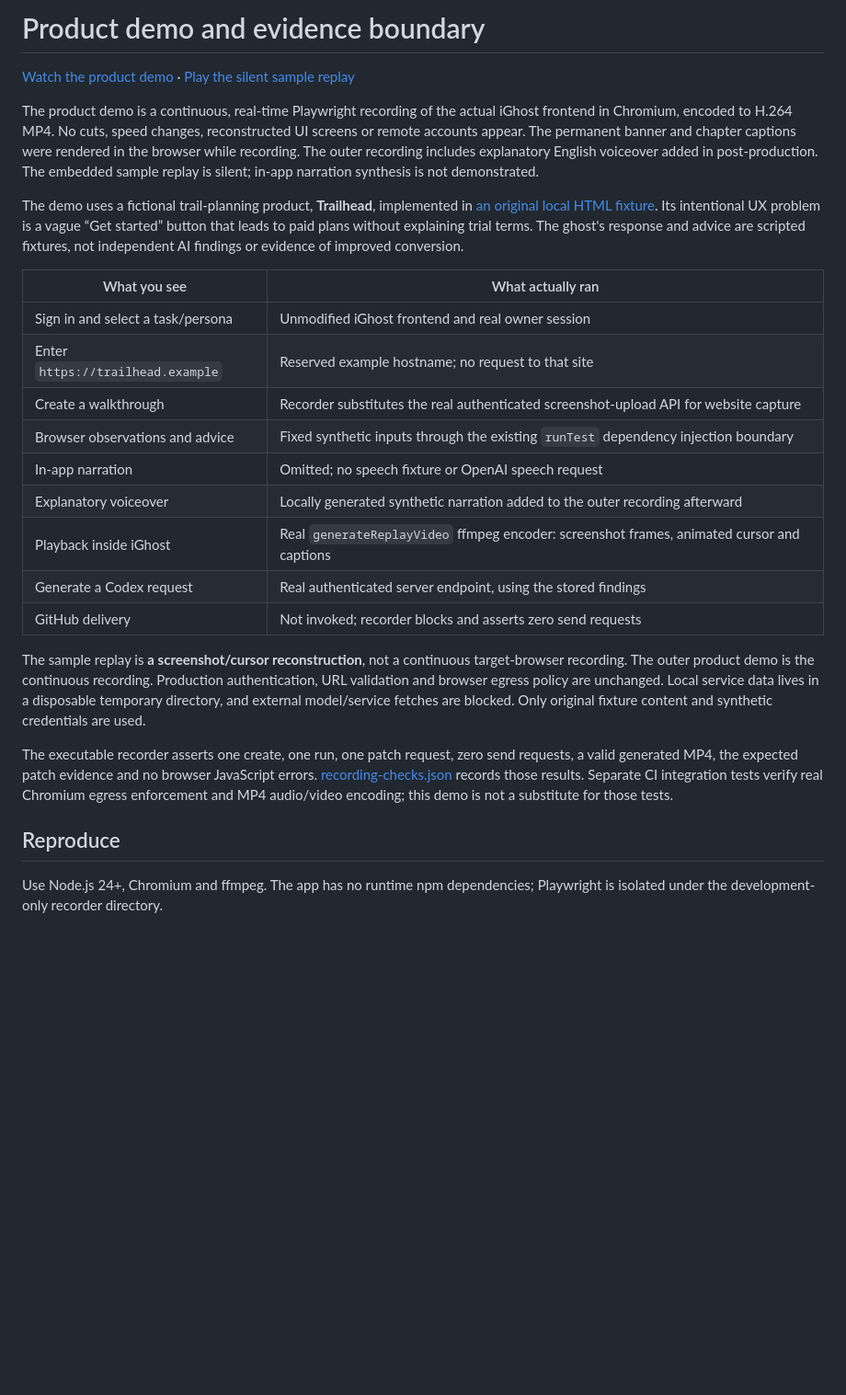
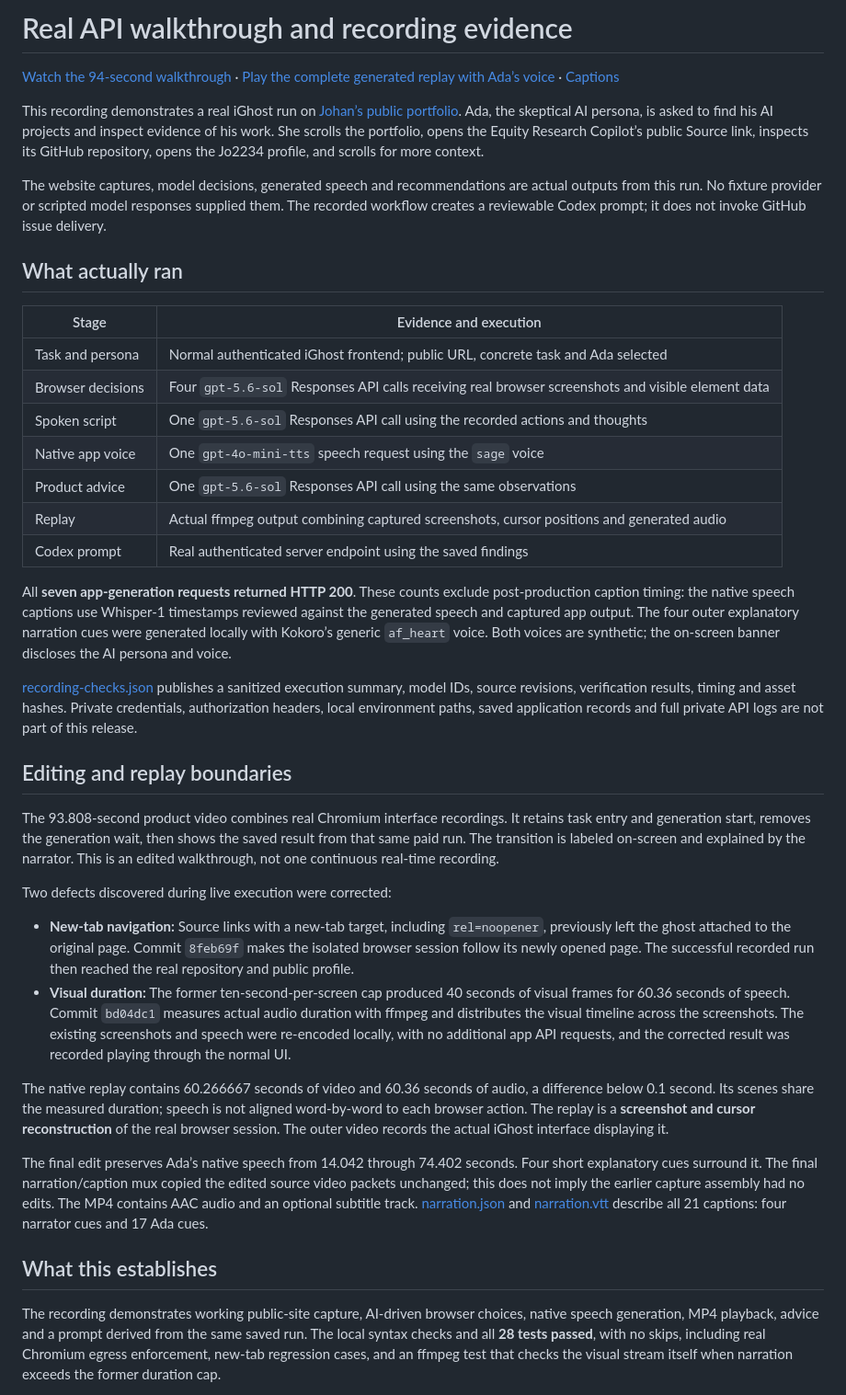
Before and after one commit to Jo2234/iGhost, a Markdown page: docs/demo/README.md, the part around the change printed below. Shown: that part at 92% size. Rendered like a GitHub page; blank space fills up the shorter version.

```diff
--- a/docs/demo/README.md
+++ b/docs/demo/README.md
@@ -1,27 +1,41 @@
-# Product demo and evidence boundary
+# Real API walkthrough and recording evidence
 
-[Watch the product demo](product-demo.mp4) · [Play the silent sample replay](sample-replay.mp4)
+[Watch the 94-second walkthrough](product-demo.mp4) · [Play the complete generated replay with Ada’s voice](sample-replay.mp4) · [Captions](narration.vtt)
 
-The product demo is a continuous, real-time Playwright recording of the actual iGhost frontend in Chromium, encoded to H.264 MP4. No cuts, speed changes, reconstructed UI screens or remote accounts appear. The permanent banner and chapter captions were rendered in the browser while recording. The outer recording includes explanatory English voiceover added in post-production. The embedded sample replay is silent; in-app narration synthesis is not demonstrated.
+This recording demonstrates a real iGhost run on [Johan’s public portfolio](https://johan-vaz-site.vercel.app). Ada, the skeptical AI persona, is asked to find his AI projects and inspect evidence of his work. She scrolls the portfolio, opens the Equity Research Copilot’s public Source link, inspects its GitHub repository, opens the Jo2234 profile, and scrolls for more context.
 
-The demo uses a fictional trail-planning product, **Trailhead**, implemented in [an original local HTML fixture](../../tools/demo/fixtures/trailhead.html). Its intentional UX problem is a vague “Get started” button that leads to paid plans without explaining trial terms. The ghost's response and advice are scripted fixtures, not independent AI findings or evidence of improved conversion.
+The website captures, model decisions, generated speech and recommendations are actual outputs from this run. No fixture provider or scripted model responses supplied them. The recorded workflow creates a reviewable Codex prompt; it does not invoke GitHub issue delivery.
 
-| What you see | What actually ran |
+## What actually ran
+
+| Stage | Evidence and execution |
 | --- | --- |
-| Sign in and select a task/persona | Unmodified iGhost frontend and real owner session |
-| Enter `https://trailhead.example` | Reserved example hostname; no request to that site |
-| Create a walkthrough | Recorder substitutes the real authenticated screenshot-upload API for website capture |
-| Browser observations and advice | Fixed synthetic inputs through the existing `runTest` dependency injection boundary |
-| In-app narration | Omitted; no speech fixture or OpenAI speech request |
-| Explanatory voiceover | Locally generated synthetic narration added to the outer recording afterward |
-| Playback inside iGhost | Real `generateReplayVideo` ffmpeg encoder: screenshot frames, animated cursor and captions |
-| Generate a Codex request | Real authenticated server endpoint, using the stored findings |
-| GitHub delivery | Not invoked; recorder blocks and asserts zero send requests |
+| Task and persona | Normal authenticated iGhost frontend; public URL, concrete task and Ada selected |
+| Browser decisions | Four `gpt-5.6-sol` Responses API calls receiving real browser screenshots and visible element data |
+| Spoken script | One `gpt-5.6-sol` Responses API call using the recorded actions and thoughts |
+| Native app voice | One `gpt-4o-mini-tts` speech request using the `sage` voice |
+| Product advice | One `gpt-5.6-sol` Responses API call using the same observations |
+| Replay | Actual ffmpeg output combining captured screenshots, cursor positions and generated audio |
+| Codex prompt | Real authenticated server endpoint using the saved findings |
 
-The sample replay is **a screenshot/cursor reconstruction**, not a continuous target-browser recording. The outer product demo is the continuous recording. Production authentication, URL validation and browser egress policy are unchanged. Local service data lives in a disposable temporary directory, and external model/service fetches are blocked. Only original fixture content and synthetic credentials are used.
+All **seven app-generation requests returned HTTP 200**. These counts exclude post-production caption timing: the native speech captions use Whisper-1 timestamps reviewed against the generated speech and captured app output. The four outer explanatory narration cues were generated locally with Kokoro’s generic `af_heart` voice. Both voices are synthetic; the on-screen banner discloses the AI persona and voice.
 
-The executable recorder asserts one create, one run, one patch request, zero send requests, a valid generated MP4, the expected patch evidence and no browser JavaScript errors. [recording-checks.json](recording-checks.json) records those results. Separate CI integration tests verify real Chromium egress enforcement and MP4 audio/video encoding; this demo is not a substitute for those tests.
+[recording-checks.json](recording-checks.json) publishes a sanitized execution summary, model IDs, source revisions, verification results, timing and asset hashes. Private credentials, authorization headers, local environment paths, saved application records and full private API logs are not part of this release.
 
-## Reproduce
+## Editing and replay boundaries
 
-Use Node.js 24+, Chromium and ffmpeg. The app has no runtime npm dependencies; Playwright is isolated under the development-only recorder directory.
+The 93.808-second product video combines real Chromium interface recordings. It retains task entry and generation start, removes the generation wait, then shows the saved result from that same paid run. The transition is labeled on-screen and explained by the narrator. This is an edited walkthrough, not one continuous real-time recording.
+
+Two defects discovered during live execution were corrected:
+
+- **New-tab navigation:** Source links with a new-tab target, including `rel=noopener`, previously left the ghost attached to the original page. Commit `8feb69f` makes the isolated browser session follow its newly opened page. The successful recorded run then reached the real repository and public profile.
+- **Visual duration:** The former ten-second-per-screen cap produced 40 seconds of visual frames for 60.36 seconds of speech. Commit `bd04dc1` measures actual audio duration with ffmpeg and distributes the visual timeline across the screenshots. The existing screenshots and speech were re-encoded locally, with no additional app API requests, and the corrected result was recorded playing through the normal UI.
+
+The native replay contains 60.266667 seconds of video and 60.36 seconds of audio, a difference below 0.1 second. Its scenes share the measured duration; speech is not aligned word-by-word to each browser action. The replay is a **screenshot and cursor reconstruction** of the real browser session. The outer video records the actual iGhost interface displaying it.
+
+The final edit preserves Ada’s native speech from 14.042 through 74.402 seconds. Four short explanatory cues surround it. The final narration/caption mux copied the edited source video packets unchanged; this does not imply the earlier capture assembly had no edits. The MP4 contains AAC audio and an optional subtitle track. [narration.json](narration.json) and [narration.vtt](narration.vtt) describe all 21 captions: four narrator cues and 17 Ada cues.
+
+## What this establishes
+
+The recording demonstrates working public-site capture, AI-driven browser choices, native speech generation, MP4 playback, advice and a prompt derived from the same saved run. The local syntax checks and all **28 tests passed**, with no skips, including real Chromium egress enforcement, new-tab regression cases, and an ffmpeg test that checks the visual stream itself when narration exceeds the former duration cap.
+
```
Also changed, not shown: other parts of docs/demo/README.md (+12 -9 lines), README.md (+5 -3 lines), docs/demo/product.png, 12 other files.
